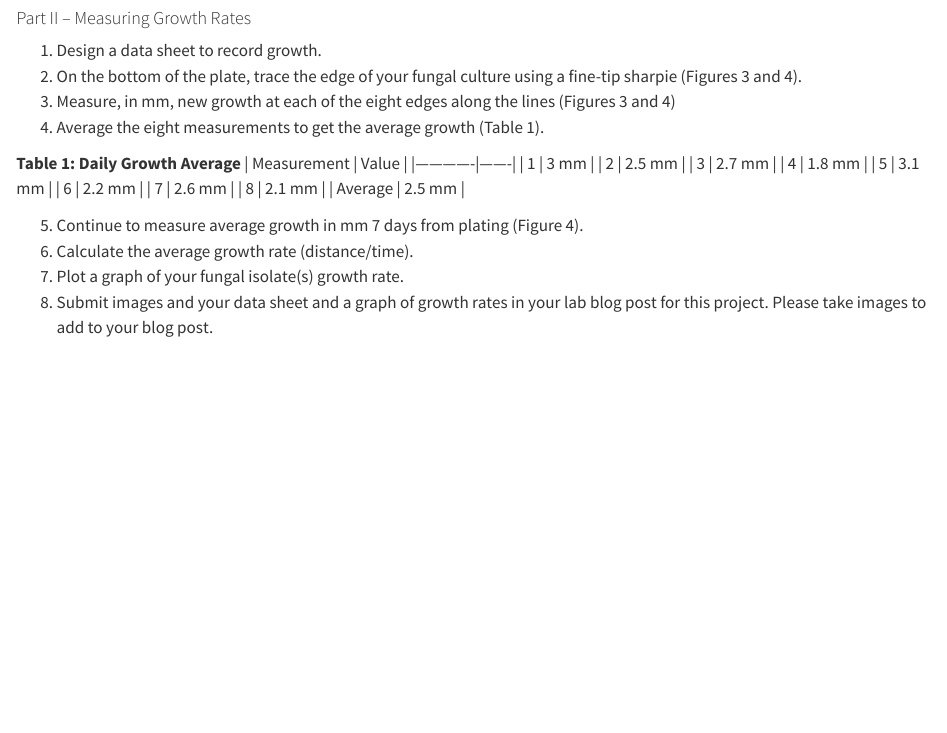
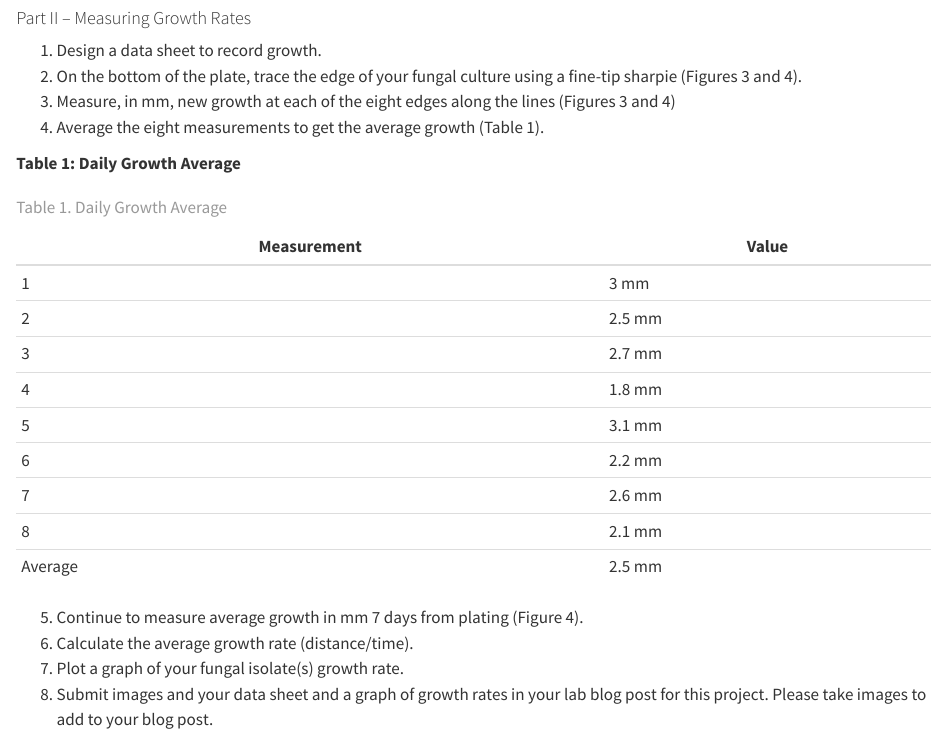
Before and after one commit to ccgoller/bsc-fungal-genomics-lab, a Quarto document (module2.qmd): the page in a window 1100 px wide, from 3390 px down. Rendered offline with R 4.5, knitr and Pandoc in place of Quarto, with nearby package versions.

Commit message:
Update book configuration and module2 content

```diff
--- a/_quarto.yml
+++ b/_quarto.yml
@@ -8,4 +8,5 @@
   date: "3/14/2026"
   cover-image: hwc.jpg
   image: hwc.jpg
+  sharing: [twitter, facebook]
   page-navigation: true
@@ -13,5 +14,5 @@
 
-  favicon: cover.png
+  favicon: hwc.jpg
   chapters:
     - index.qmd
     - intro.qmd
@@ -51,6 +52,8 @@
     theme:
       - cosmo
       - brand
+    light: flatly
+    dark: darkly
   pdf:
     documentclass: scrreprt
 
--- a/module2.qmd
+++ b/module2.qmd
@@ -125,6 +126,7 @@
 | 7 | 2.6 mm |
 | 8 | 2.1 mm |
 | Average | 2.5 mm |
+: Table 1. Daily Growth Average
 
 5. Continue to measure average growth in mm 7 days from plating (Figure 4).
 6. Calculate the average growth rate (distance/time).
```
Also changed, not shown: _quarto.yml (2 more changed lines), module2.qmd (1 more changed lines).
